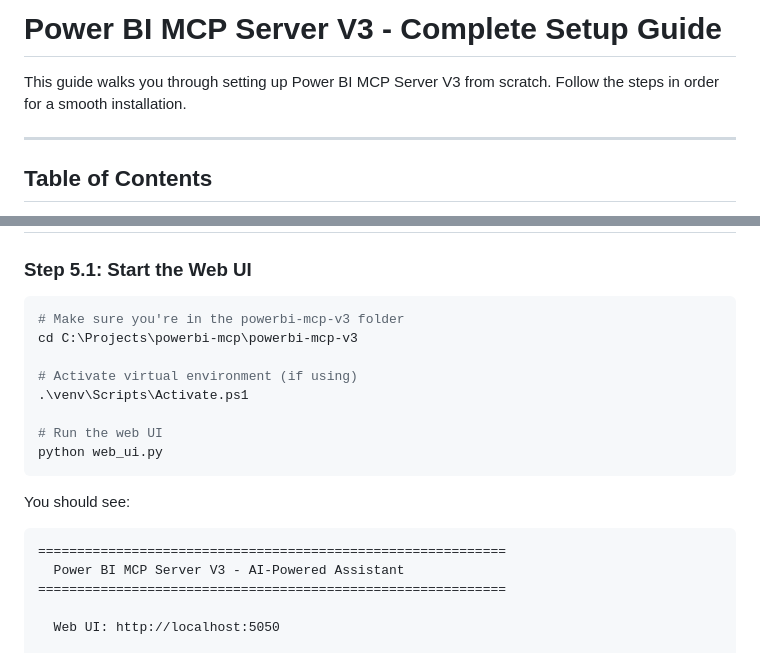
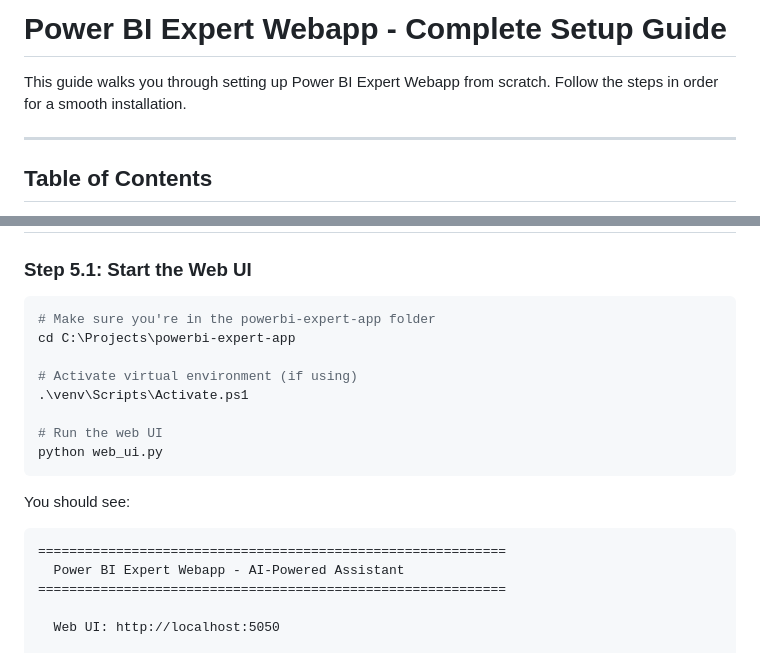
Before and after one commit to sulaiman013/powerbi-expert-app, a Markdown page: SETUP.md, 2 parts joined by grey strips. Drawn GitHub-style.

````diff
--- a/SETUP.md
+++ b/SETUP.md
@@ -1,6 +1,6 @@
-# Power BI MCP Server V3 - Complete Setup Guide
+# Power BI Expert Webapp - Complete Setup Guide
 
-This guide walks you through setting up Power BI MCP Server V3 from scratch. Follow the steps in order for a smooth installation.
+This guide walks you through setting up Power BI Expert Webapp from scratch. Follow the steps in order for a smooth installation.
 
 ---
 
@@ -470,8 +473,8 @@ Client Secret: your-client-secret
 ### Step 5.1: Start the Web UI
 
 ```powershell
-# Make sure you're in the powerbi-mcp-v3 folder
-cd C:\Projects\powerbi-mcp\powerbi-mcp-v3
+# Make sure you're in the powerbi-expert-app folder
+cd C:\Projects\powerbi-expert-app
 
 # Activate virtual environment (if using)
 .\venv\Scripts\Activate.ps1
@@ -484,7 +487,7 @@ You should see:
 
 ```
 ============================================================
-  Power BI MCP Server V3 - AI-Powered Assistant
+  Power BI Expert Webapp - AI-Powered Assistant
 ============================================================
 
   Web UI: http://localhost:5050
````
Also changed, not shown: other parts of SETUP.md (+17 -37 lines).
